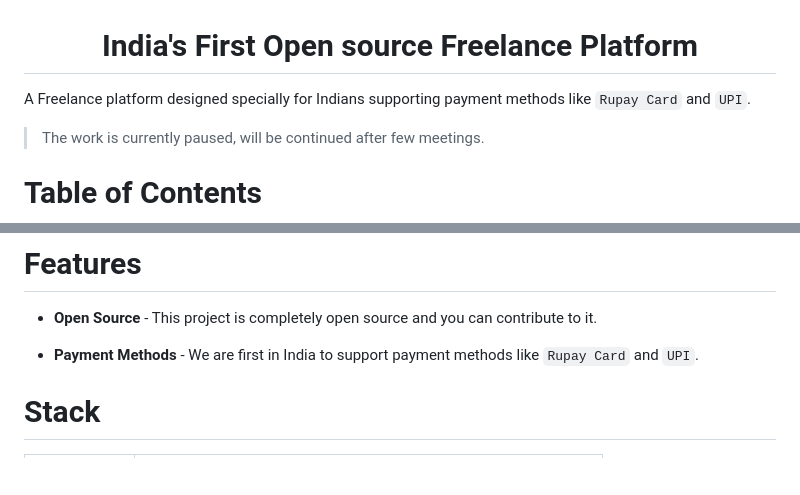
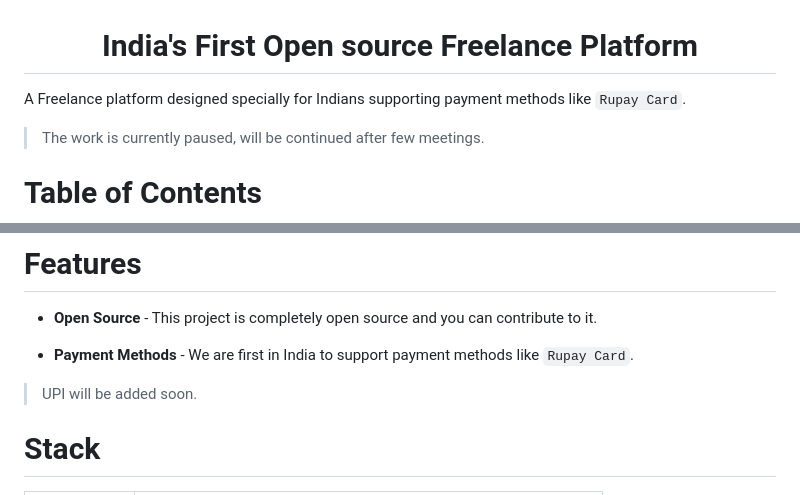
Before and after one commit to PhantomKnight287/lend-my-skill, a Markdown page: README.md, 2 parts joined by grey strips. GitHub-like rendering; blank space fills up the shorter version.

Commit message:
[misc] update Readme

```diff
--- a/README.md
+++ b/README.md
@@ -7,7 +7,7 @@
   India's First Open source Freelance Platform
 </h1>
 
-A Freelance platform designed specially for Indians supporting payment methods like `Rupay Card` and `UPI`.
+A Freelance platform designed specially for Indians supporting payment methods like `Rupay Card`.
 
 > The work is currently paused, will be continued after few meetings.
 
@@ -24,7 +24,8 @@ A Freelance platform designed specially for Indians supporting payment methods l
 
 - **Open Source** - This project is completely open source and you can contribute to it.
 
-- **Payment Methods** - We are first in India to support payment methods like `Rupay Card` and `UPI`.
+- **Payment Methods** - We are first in India to support payment methods like `Rupay Card`.
+> UPI will be added soon.
 
 # Stack
 
```
